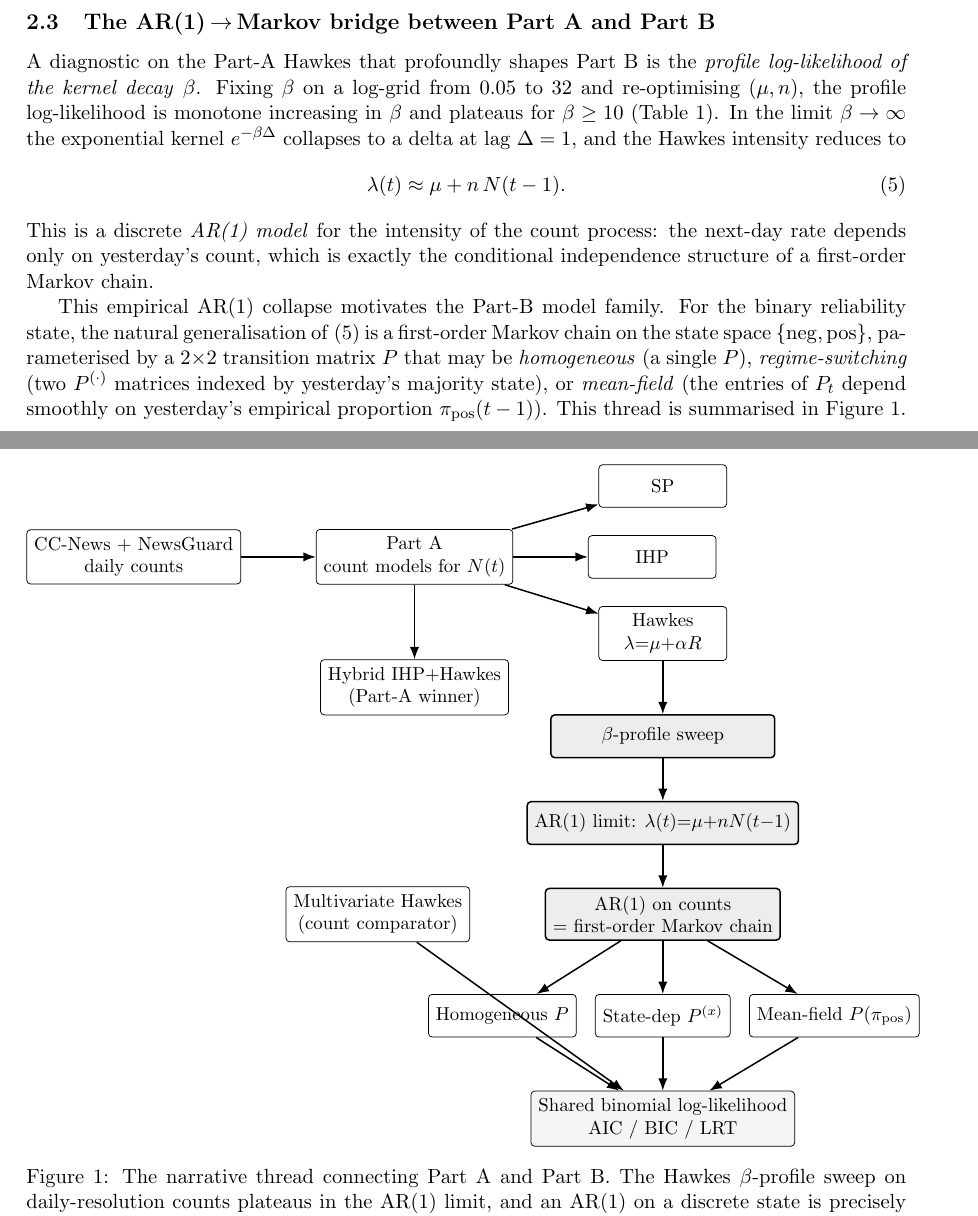
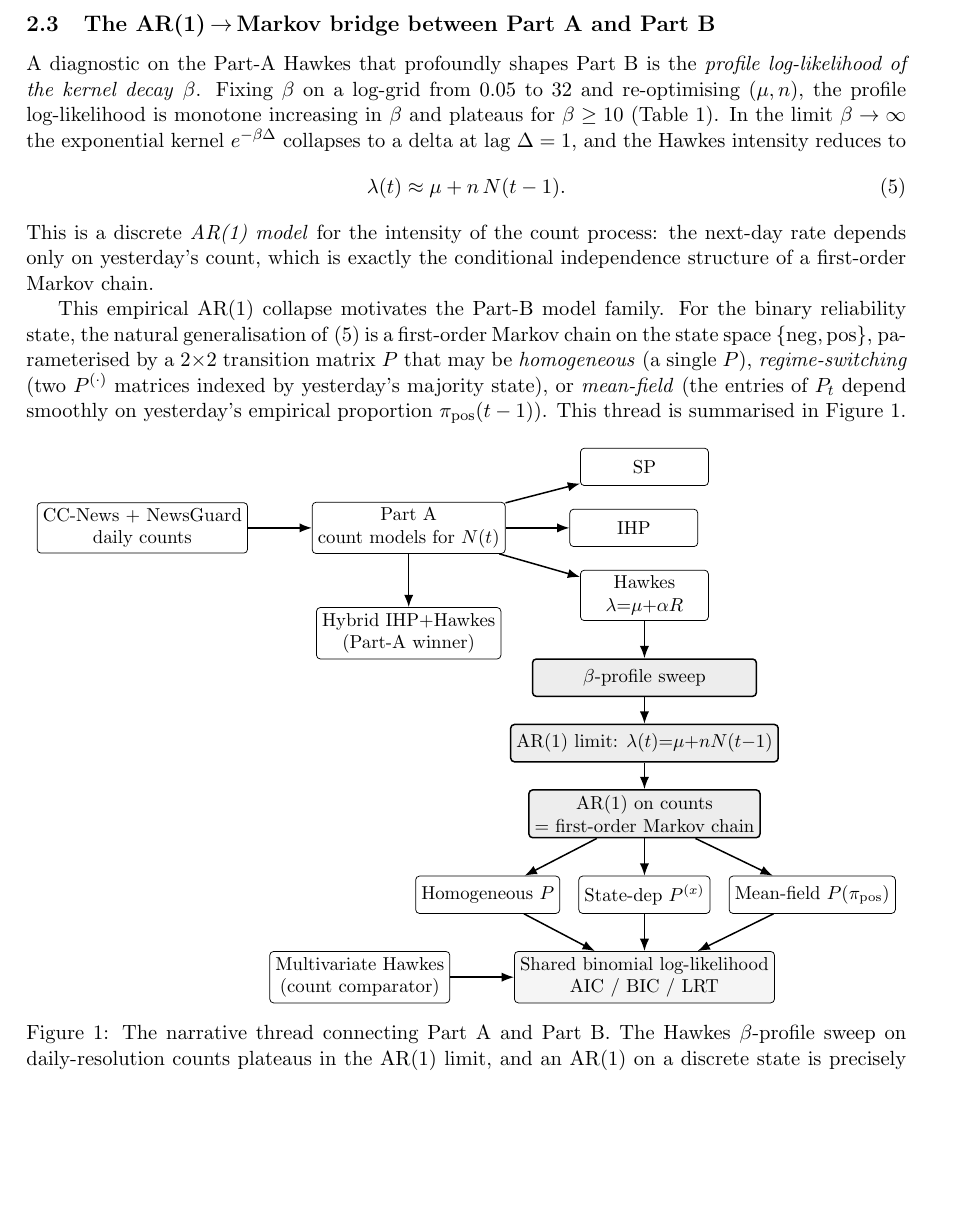
Before and after one commit to whrui720/StochasticNewsSim, a LaTeX paper (StochasticNewsSim_paper.tex): two parts of pages 4 and 5 of 18 before the commit and part of page 4 of 16 after it, the two joined at a grey line, cut so that both start at the same text, the shorter picture padded with empty space. Compiled offline with pdfLaTeX.

Commit message:
new compiled paper

```diff
--- a/StochasticNewsSim_paper.tex
+++ b/StochasticNewsSim_paper.tex
@@ -18,7 +18,7 @@
        Joint Modelling of Counts and Reliability Composition \\
        in Event-Driven News Cascades}
 \author{Harry Wang \and Sriyan Madugula \and Ruthesh Thavamani}
-\date{MATH 460 --- Stochastic Modelling}
+\date{MATH 460 --- Stochastic Processes}
 
 \newcommand{\Npos}{N_{\mathrm{pos}}}
 \newcommand{\Nneg}{N_{\mathrm{neg}}}
@@ -239,32 +239,32 @@ Figure~\ref{fig:ar1-bridge}.
 \begin{figure}[H]
 \centering
 \begin{tikzpicture}[
-    node distance=8mm and 14mm,
+    node distance=6mm and 12mm,
     every node/.style={align=center, font=\small},
-    box/.style={draw, rectangle, rounded corners=2pt, inner sep=4pt,
-                minimum height=8mm, minimum width=24mm},
-    pivot/.style={draw, rectangle, rounded corners=2pt, inner sep=4pt,
-                  minimum height=8mm, minimum width=42mm,
+    box/.style={draw, rectangle, rounded corners=2pt, inner sep=3pt,
+                minimum height=7mm, minimum width=24mm},
+    pivot/.style={draw, rectangle, rounded corners=2pt, inner sep=3pt,
+                  minimum height=7mm, minimum width=42mm,
                   thick, fill=black!7},
     arrow/.style={-Latex, thick}
 ]
   \node[box] (data) {CC-News + NewsGuard \\ daily counts};
   \node[box, right=of data] (partA) {Part A \\ count models for $N(t)$};
-  \node[box, above right=4mm and 16mm of partA] (sp)     {SP};
+  \node[box, above right=3mm and 14mm of partA] (sp)     {SP};
   \node[box, right=of partA]                    (ihp)    {IHP};
-  \node[box, below right=4mm and 16mm of partA] (hawkes) {Hawkes \\ $\lambda{=}\mu{+}\alpha R$};
-  \node[box, below=14mm of partA] (hybrid) {Hybrid IHP+Hawkes \\ (Part-A winner)};
-  \node[pivot, below=10mm of hawkes] (betaSweep) {$\beta$-profile sweep};
-  \node[pivot, below=8mm of betaSweep] (ar1)
+  \node[box, below right=3mm and 14mm of partA] (hawkes) {Hawkes \\ $\lambda{=}\mu{+}\alpha R$};
+  \node[box, below=10mm of partA] (hybrid) {Hybrid IHP+Hawkes \\ (Part-A winner)};
+  \node[pivot, below=7mm of hawkes] (betaSweep) {$\beta$-profile sweep};
+  \node[pivot, below=5mm of betaSweep] (ar1)
         {AR(1) limit: $\lambda(t){=}\mu{+}n N(t{-}1)$};
-  \node[pivot, below=8mm of ar1] (bridge)
+  \node[pivot, below=5mm of ar1] (bridge)
         {AR(1) on counts \\ = first-order Markov chain};
-  \node[box, below left=10mm and -6mm of bridge] (homog)     {Homogeneous $P$};
-  \node[box, below=10mm of bridge]               (stateDep)  {State-dep $P^{(x)}$};
-  \node[box, below right=10mm and -6mm of bridge](meanField) {Mean-field $P(\pipos)$};
-  \node[box, left=of bridge] (mvHawkes) {Multivariate Hawkes \\ (count comparator)};
-  \node[box, below=10mm of stateDep, fill=black!4] (binomLL)
+  \node[box, below left=7mm and -6mm of bridge] (homog)     {Homogeneous $P$};
+  \node[box, below=7mm of bridge]                (stateDep)  {State-dep $P^{(x)}$};
+  \node[box, below right=7mm and -6mm of bridge](meanField) {Mean-field $P(\pipos)$};
+  \node[box, below=7mm of stateDep, fill=black!4] (binomLL)
         {Shared binomial log-likelihood \\ AIC / BIC / LRT};
+  \node[box, left=of binomLL] (mvHawkes) {Multivariate Hawkes \\ (count comparator)};
 
   \draw[arrow] (data) -- (partA);
   \draw[arrow] (partA) -- (sp);
```
Also changed, not shown: StochasticNewsSim_paper.pdf, StochasticNewsSim_paper.tex (7 more changed lines).
